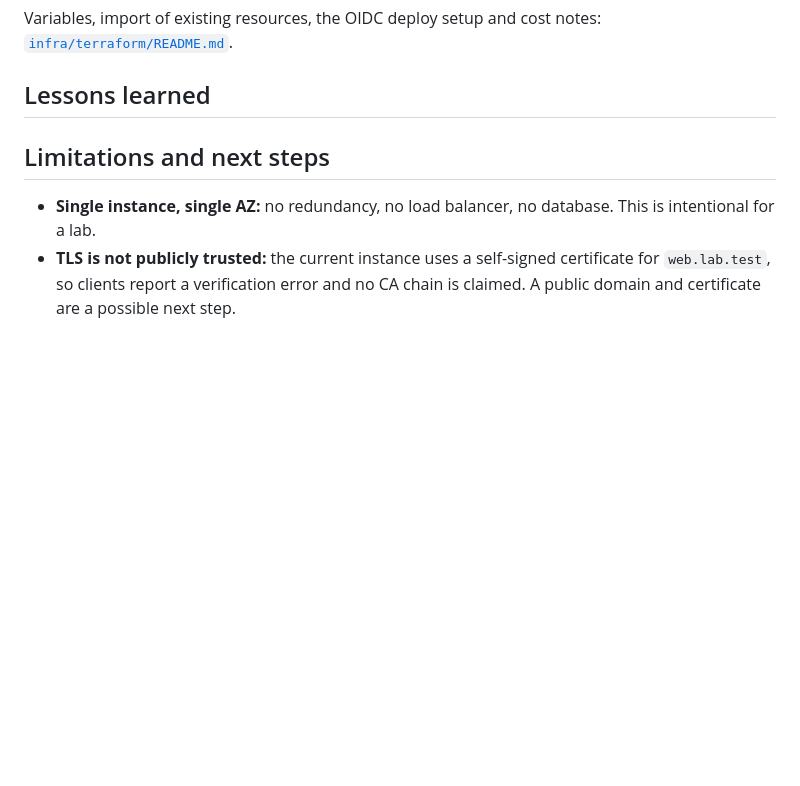
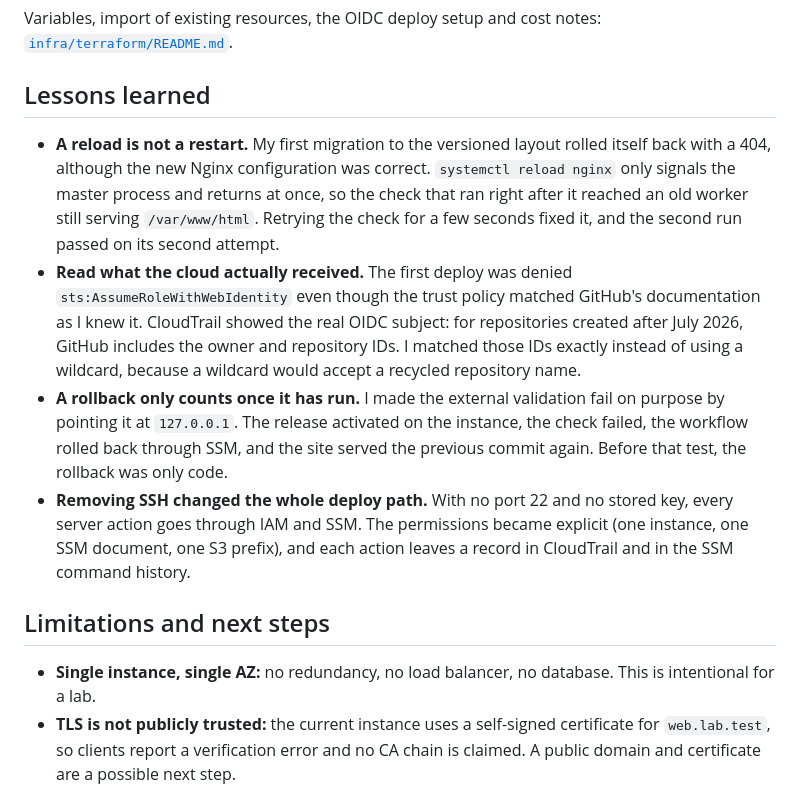
Before and after one commit to estennio/aws-devops-infrastructure-lab, a Markdown page: README.md, the part around the change. Rendered like a GitHub page; blank space fills up the shorter version.

Commit message:
docs(readme): write the lessons learned
Replace the placeholder with what the first SSM deploy taught: the
asynchronous Nginx reload behind the migration 404, the immutable OIDC
subject found through CloudTrail, the deliberate failure that proved the
rollback, and what removing SSH changed.

```diff
--- a/README.md
+++ b/README.md
@@ -78,7 +78,10 @@ Variables, import of existing resources, the OIDC deploy setup and cost notes: [
 
 ## Lessons learned
 
-<!-- TODO: to be written by the author. -->
+- **A reload is not a restart.** My first migration to the versioned layout rolled itself back with a 404, although the new Nginx configuration was correct. `systemctl reload nginx` only signals the master process and returns at once, so the check that ran right after it reached an old worker still serving `/var/www/html`. Retrying the check for a few seconds fixed it, and the second run passed on its second attempt.
+- **Read what the cloud actually received.** The first deploy was denied `sts:AssumeRoleWithWebIdentity` even though the trust policy matched GitHub's documentation as I knew it. CloudTrail showed the real OIDC subject: for repositories created after July 2026, GitHub includes the owner and repository IDs. I matched those IDs exactly instead of using a wildcard, because a wildcard would accept a recycled repository name.
+- **A rollback only counts once it has run.** I made the external validation fail on purpose by pointing it at `127.0.0.1`. The release activated on the instance, the check failed, the workflow rolled back through SSM, and the site served the previous commit again. Before that test, the rollback was only code.
+- **Removing SSH changed the whole deploy path.** With no port 22 and no stored key, every server action goes through IAM and SSM. The permissions became explicit (one instance, one SSM document, one S3 prefix), and each action leaves a record in CloudTrail and in the SSM command history.
 
 ## Limitations and next steps
 
```
